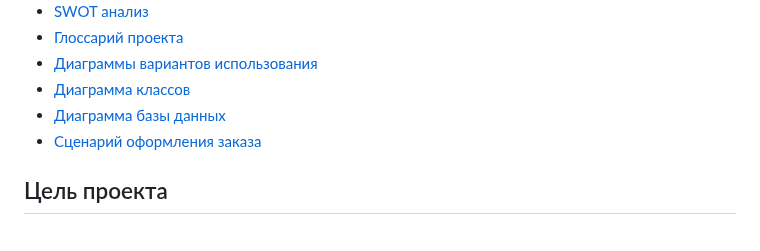
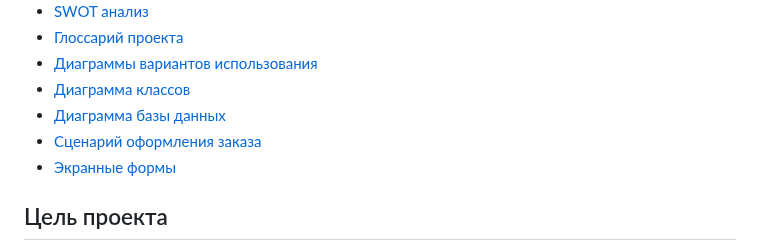
Before and after one commit to OstrichSpeed/DigitalZone, a Markdown page: README.md, the part around one of its changes. Drawn GitHub-style.

```diff
--- a/README.md
+++ b/README.md
@@ -12,6 +12,7 @@
 - [Диаграмма классов](#диаграмма-классов)
 - [Диаграмма базы данных](#диаграмма-базы-данных)
 - [Сценарий оформления заказа](#сценарий-оформления-заказа)
+- [Экранные формы](#экранные-формы)
 
 ## Цель проекта
 1. Обеспечить безопасную среду для продвижения самых востребованных товаров и заказов;
```
Also changed, not shown: other parts of README.md (+9 -0 lines).
